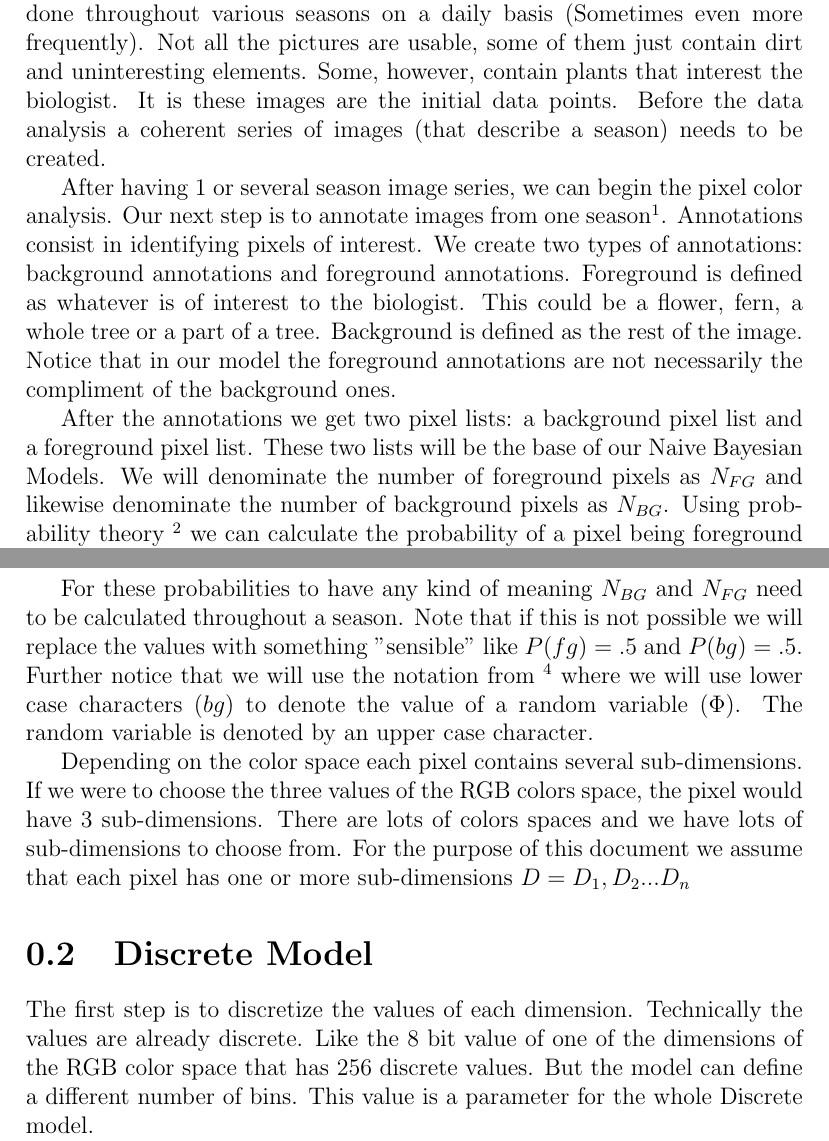
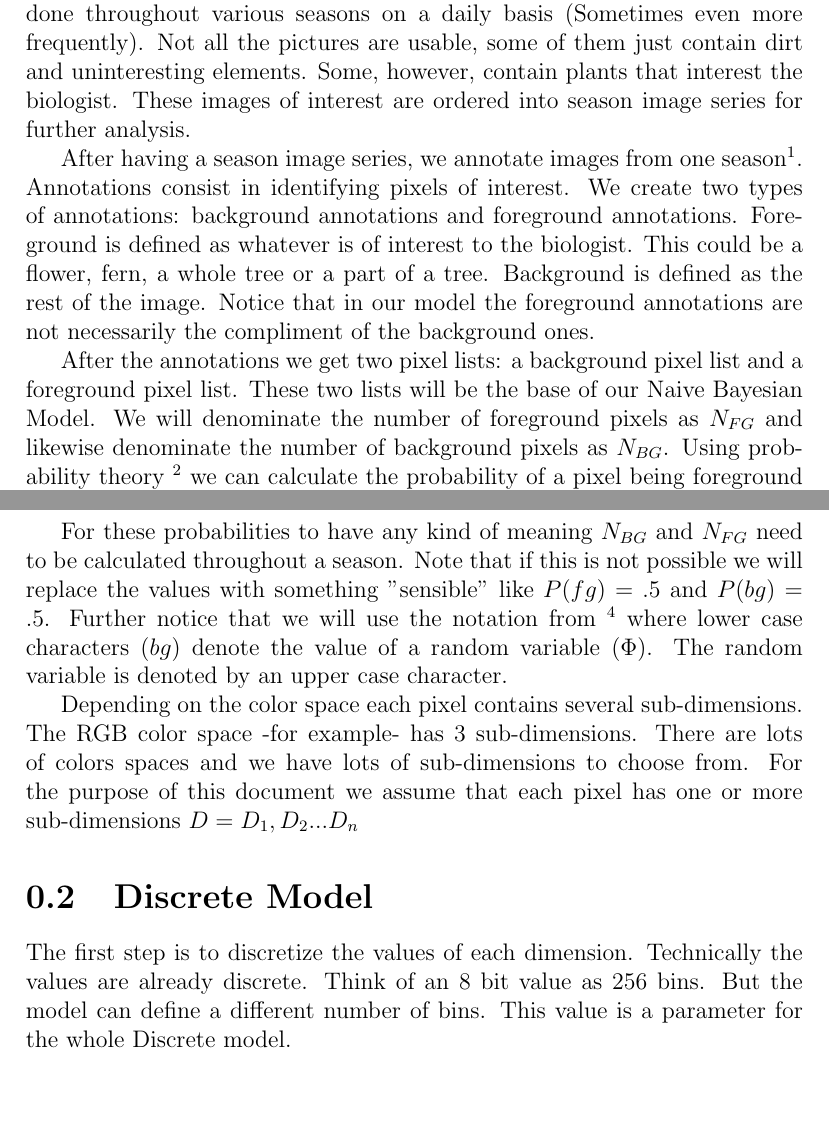
Before and after one commit to Joelgranados/EcoIP, a LaTeX document (docs/bayesianModelDefinition.tex): two parts of pages 2 and 3 of 6, joined at a grey line, cut so that both start at the same text, the shorter picture padded with empty space. Compiled offline with pdfLaTeX.

Commit message:
Reword some paragraphs.

```diff
--- a/docs/bayesianModelDefinition.tex
+++ b/docs/bayesianModelDefinition.tex
@@ -27,15 +27,13 @@ camera. This camera takes pictures of a region of interest. This is done
 throughout various seasons on a daily basis (Sometimes even more frequently).
 Not all the pictures are usable, some of them just contain dirt and
 uninteresting elements. Some, however, contain plants that interest the
-biologist. It is these images are the initial data points. Before the data
-analysis a coherent series of images (that describe a season) needs to be
-created.
+biologist. These images of interest are ordered into season image series for
+further analysis.
 
-After having 1 or several season image series, we can begin the pixel color
-analysis. Our next step is to annotate images from one season\footnote{We
-annotate images from one season in the hope that the sample will be
-representative of all seasons; and can be used to detect posterior seasons.}.
-Annotations consist in identifying pixels of interest.
+After having a season image series, we annotate images from one
+season\footnote{We annotate images from one season in the hope that the
+sample will be representative of all seasons; and can be used to detect
+posterior seasons.}. Annotations consist in identifying pixels of interest.
 We create two types of annotations: background annotations and foreground
 annotations. Foreground is defined as whatever is of interest to
 the biologist. This could be a flower, fern, a whole tree or a part of a tree.
@@ -45,7 +43,7 @@ ones.
 
 After the annotations we get two pixel lists: a background pixel list and a
 foreground pixel list. These two lists will be the base of our Naive Bayesian
-Models. We will denominate the number of foreground pixels as $N_{FG}$ and
+Model. We will denominate the number of foreground pixels as $N_{FG}$ and
 likewise denominate the number of background pixels as $N_{BG}$. Using probability
 theory \fxnote{cite Pattern Recognition and Machine Learning} we can calculate
 the probability of a pixel being foreground or background\footnote{We will
@@ -64,20 +62,18 @@ For these probabilities to have any kind of meaning $N_{BG}$ and $N_{FG}$ need
 to be calculated throughout a season. Note that if this is not possible we will
 replace the values with something "sensible" like $P(fg)=.5$ and $P(bg)=.5$.
 Further notice that we will use the notation from
-\fxnote{cite pattern recognition and machine learning page 14} where we will use
-lower case characters ($bg$) to denote the value of a random variable ($\Phi$).
+\fxnote{cite pattern recognition and machine learning page 14} where
+lower case characters ($bg$) denote the value of a random variable ($\Phi$).
 The random variable is denoted by an upper case character.
 
-Depending on the color space each pixel contains several sub-dimensions. If we
-were to choose the three values of the RGB colors space, the pixel would have 3
-sub-dimensions. There are lots of colors spaces and we have lots of
-sub-dimensions to choose from. For the purpose of this document we assume that
-each pixel has one or more sub-dimensions $D={D_1, D_2... D_n}$
+Depending on the color space each pixel contains several sub-dimensions. The RGB
+color space -for example- has 3 sub-dimensions. There are lots of colors spaces and we have
+lots of sub-dimensions to choose from. For the purpose of this document we assume
+that each pixel has one or more sub-dimensions $D={D_1, D_2... D_n}$
 
 \section{Discrete Model}
 The first step is to discretize the values of each dimension. Technically the
-values are already discrete. Like the 8 bit value of one of the dimensions of
-the RGB color space that has 256 discrete values. But the model
+values are already discrete. Think of an 8 bit value as 256 bins. But the model
 can define a different number of bins. This value is a parameter for the
 whole Discrete model.
 
```
